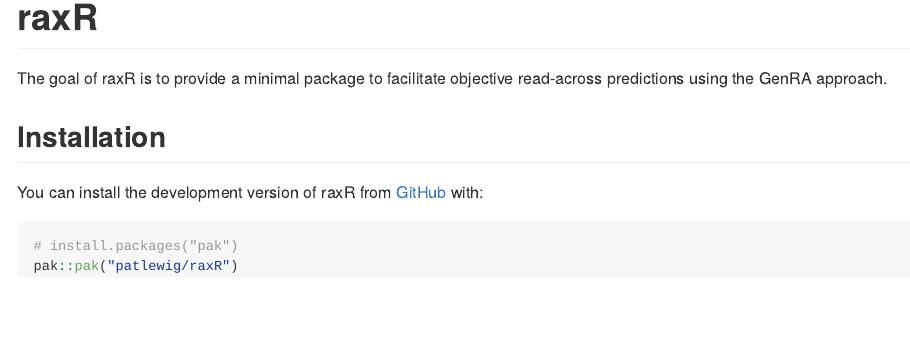
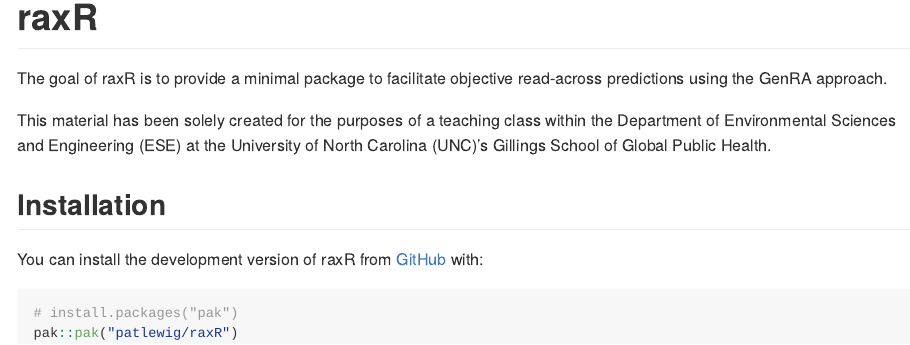
Before and after one commit to patlewig/raxR, an R Markdown document (README.Rmd): the page in a window 1100 px wide, from its top. The pictures show the output file README.md that the author committed with the source, drawn offline in the style of GitHub.

Commit message:
update readme

```diff
--- a/README.Rmd
+++ b/README.Rmd
@@ -20,6 +20,8 @@ knitr::opts_chunk$set(
 
 The goal of raxR is to provide a minimal package to facilitate objective read-across predictions using the GenRA approach.
 
+This material has been solely created for the purposes of a teaching class within the Department of Environmental Sciences and Engineering (ESE) at the University of North Carolina (UNC)’s Gillings School of Global Public Health.
+
 ## Installation
 
 You can install the development version of raxR from [GitHub](https://github.com/patlewig/raxR) with:
```
Also changed, not shown: README.md.
